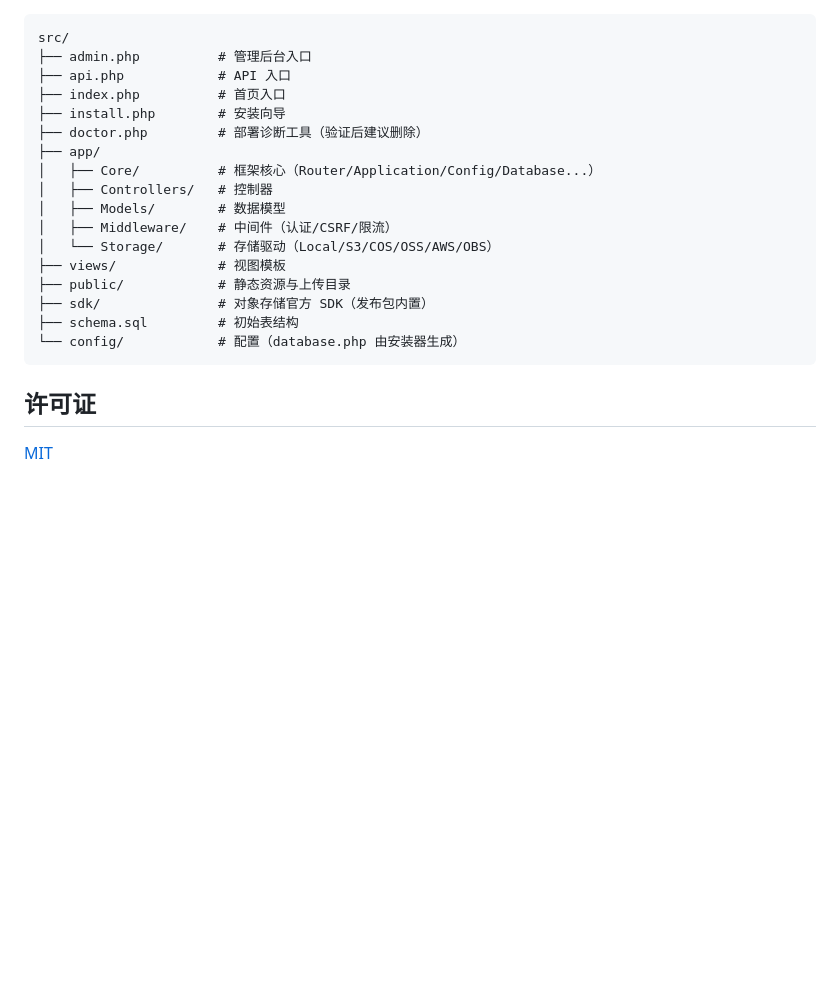
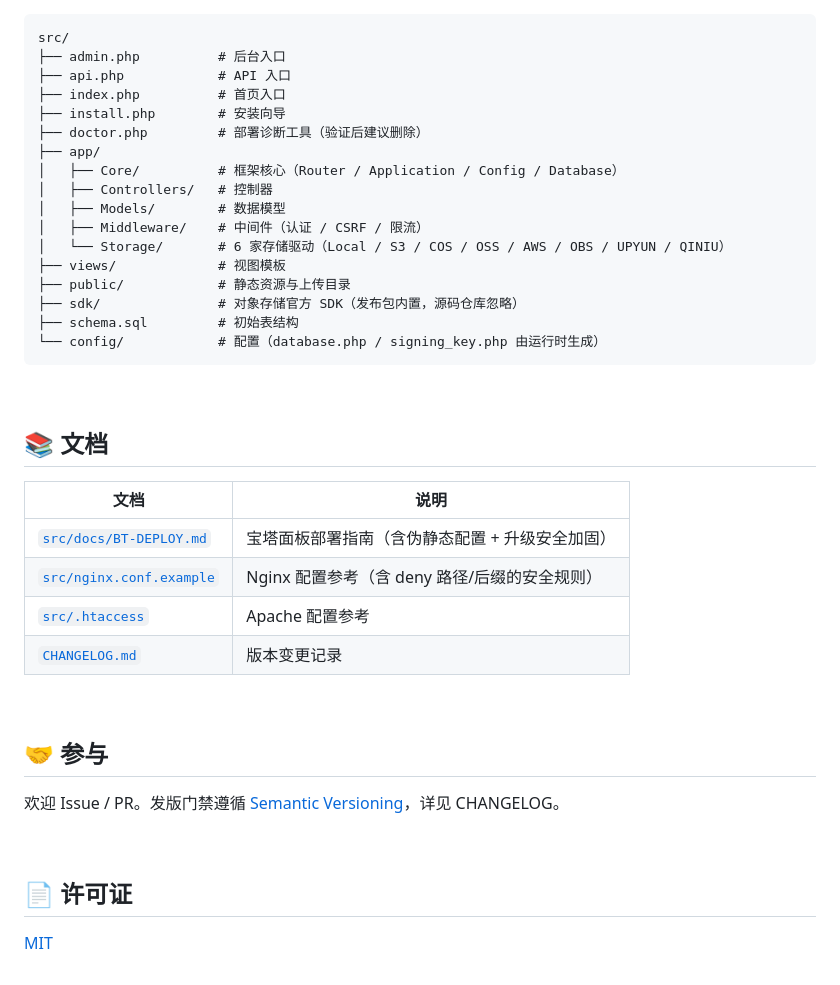
Before and after one commit to Grabrun/MoeRNG, a Markdown page: README.md, the part around the change printed below. GitHub-like rendering; blank space fills up the shorter version.

````diff
--- a/README.md
+++ b/README.md
@@ -111,24 +99,43 @@ X-API-Key: your-api-key
 
 ```
 src/
-├── admin.php          # 管理后台入口
+├── admin.php          # 后台入口
 ├── api.php            # API 入口
 ├── index.php          # 首页入口
 ├── install.php        # 安装向导
 ├── doctor.php         # 部署诊断工具（验证后建议删除）
 ├── app/
-│   ├── Core/          # 框架核心（Router/Application/Config/Database...）
+│   ├── Core/          # 框架核心（Router / Application / Config / Database）
 │   ├── Controllers/   # 控制器
 │   ├── Models/        # 数据模型
-│   ├── Middleware/    # 中间件（认证/CSRF/限流）
-│   └── Storage/       # 存储驱动（Local/S3/COS/OSS/AWS/OBS）
+│   ├── Middleware/    # 中间件（认证 / CSRF / 限流）
+│   └── Storage/       # 6 家存储驱动（Local / S3 / COS / OSS / AWS / OBS / UPYUN / QINIU）
 ├── views/             # 视图模板
 ├── public/            # 静态资源与上传目录
-├── sdk/               # 对象存储官方 SDK（发布包内置）
+├── sdk/               # 对象存储官方 SDK（发布包内置，源码仓库忽略）
 ├── schema.sql         # 初始表结构
-└── config/            # 配置（database.php 由安装器生成）
+└── config/            # 配置（database.php / signing_key.php 由运行时生成）
 ```
 
-## 许可证
+<br>
+
+## 📚 文档
+
+| 文档 | 说明 |
+|------|------|
+| [`src/docs/BT-DEPLOY.md`](./src/docs/BT-DEPLOY.md) | 宝塔面板部署指南（含伪静态配置 + 升级安全加固） |
+| [`src/nginx.conf.example`](./src/nginx.conf.example) | Nginx 配置参考（含 deny 路径/后缀的安全规则） |
+| [`src/.htaccess`](./src/.htaccess) | Apache 配置参考 |
+| [`CHANGELOG.md`](./CHANGELOG.md) | 版本变更记录 |
+
+<br>
+
+## 🤝 参与
+
+欢迎 Issue / PR。发版门禁遵循 [Semantic Versioning](https://semver.org/lang/zh-CN/)，详见 CHANGELOG。
+
+<br>
+
+## 📄 许可证
 
 [MIT](LICENSE)
````
Also changed, not shown: other parts of README.md (+69 -81 lines), src/assets/banner-readme.png (added).
